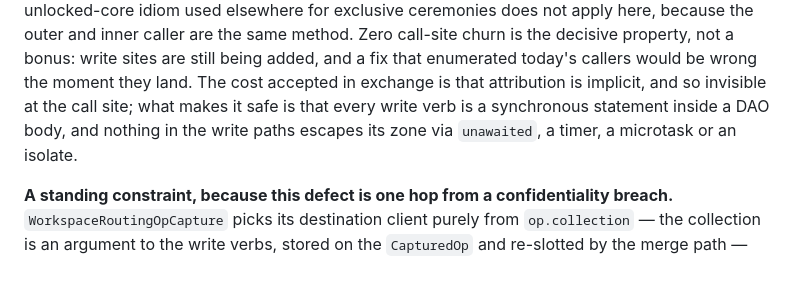
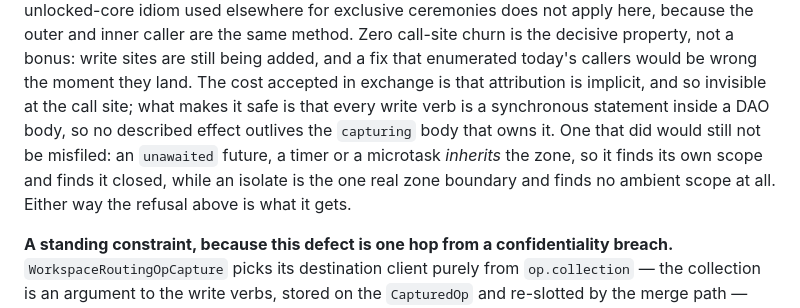
Before and after one commit to TMaYaD/Jeeves, a Markdown page: docs/adr/0042-the-capture-scope-rides-the-zone.md, the part around the change. GitHub-like rendering; blank space fills up the shorter version.

Commit message:
docs(adr): describe scope lifetime rather than zone escape in ADR-0042 (#5)
The safety argument claimed nothing in the write paths "escapes its zone via
`unawaited`, a timer, a microtask or an isolate". Three of those four do the
opposite: a `Future` callback, a `Timer` and a microtask all register in the zone
current at registration time, so work spawned inside a `capturing` body *inherits*
the ambient scope rather than escaping it. Only an isolate is a genuine zone
boundary, since zone values do not travel to one.

The hazard is therefore outliving the scope, not escaping the zone — and the
implementation already refuses both shapes, in two distinct branches of
`_slotFor`: retained-zone work finds its own scope and finds `_isOpen` false
("Domain effect described in a closed capture scope"), while an isolate finds no
ambient scope at all ("Domain effect described outside a capture scope"). Both are
pinned, by `a described effect in a closed scope is refused, not refiled` and
`a described effect with no live scope is refused, never dropped`.

The wording predates the trim in f8eb7ff — it is verbatim from b23e288, which
removed only the trailing claim about drift's internal zone forks. Recording that
because a stale-looking doc line and an inaccurate one call for different fixes.

Docs-only: nothing behind the phantom or loss directions is touched, and the
`op.collection` constraint is untouched. Analyze clean, full suite green (2022).

Refs https://github.com/TMaYaD/Jeeves/pull/649#discussion_r3691943130

```diff
--- a/docs/adr/0042-the-capture-scope-rides-the-zone.md
+++ b/docs/adr/0042-the-capture-scope-rides-the-zone.md
@@ -38,8 +38,12 @@ method. Zero call-site churn is the decisive property, not a bonus: write sites
 are still being added, and a fix that enumerated today's callers would be wrong
 the moment they land. The cost accepted in exchange is that attribution is
 implicit, and so invisible at the call site; what makes it safe is that every
-write verb is a synchronous statement inside a DAO body, and nothing in the write
-paths escapes its zone via `unawaited`, a timer, a microtask or an isolate.
+write verb is a synchronous statement inside a DAO body, so no described effect
+outlives the `capturing` body that owns it. One that did would still not be
+misfiled: an `unawaited` future, a timer or a microtask *inherits* the zone, so it
+finds its own scope and finds it closed, while an isolate is the one real zone
+boundary and finds no ambient scope at all. Either way the refusal above is what
+it gets.
 
 **A standing constraint, because this defect is one hop from a confidentiality
 breach.** `WorkspaceRoutingOpCapture` picks its destination client purely from
```
